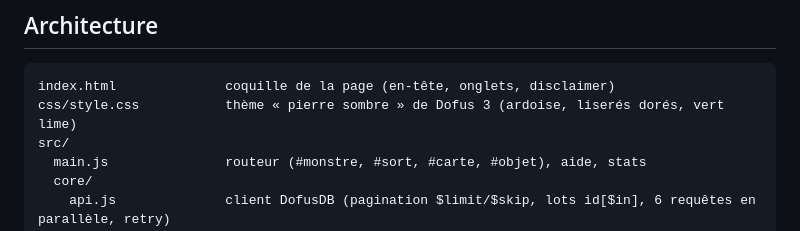
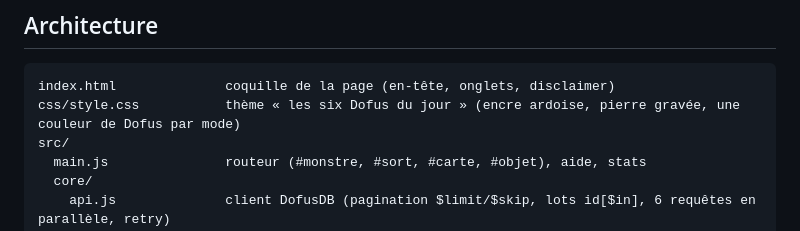
Before and after one commit to vlabdofus-beep/Dofdle, a Markdown page: README.md, the part around the change. GitHub-like rendering.

Commit message:
README : description du nouveau thème
Co-Authored-By: Claude Opus 5.5 <noreply@anthropic.com>
Claude-Session: https://claude.ai/code/session_01M9y96oDtnwXD4hQtD1Mkgn

````diff
--- a/README.md
+++ b/README.md
@@ -78,7 +78,7 @@ Si la version d'un snapshot (`v`) ne correspond plus au code, il est ignoré et
 
 ```
 index.html              coquille de la page (en-tête, onglets, disclaimer)
-css/style.css           thème « pierre sombre » de Dofus 3 (ardoise, liserés dorés, vert lime)
+css/style.css           thème « les six Dofus du jour » (encre ardoise, pierre gravée, une couleur de Dofus par mode)
 src/
   main.js               routeur (#monstre, #sort, #carte, #objet), aide, stats
   core/
````
